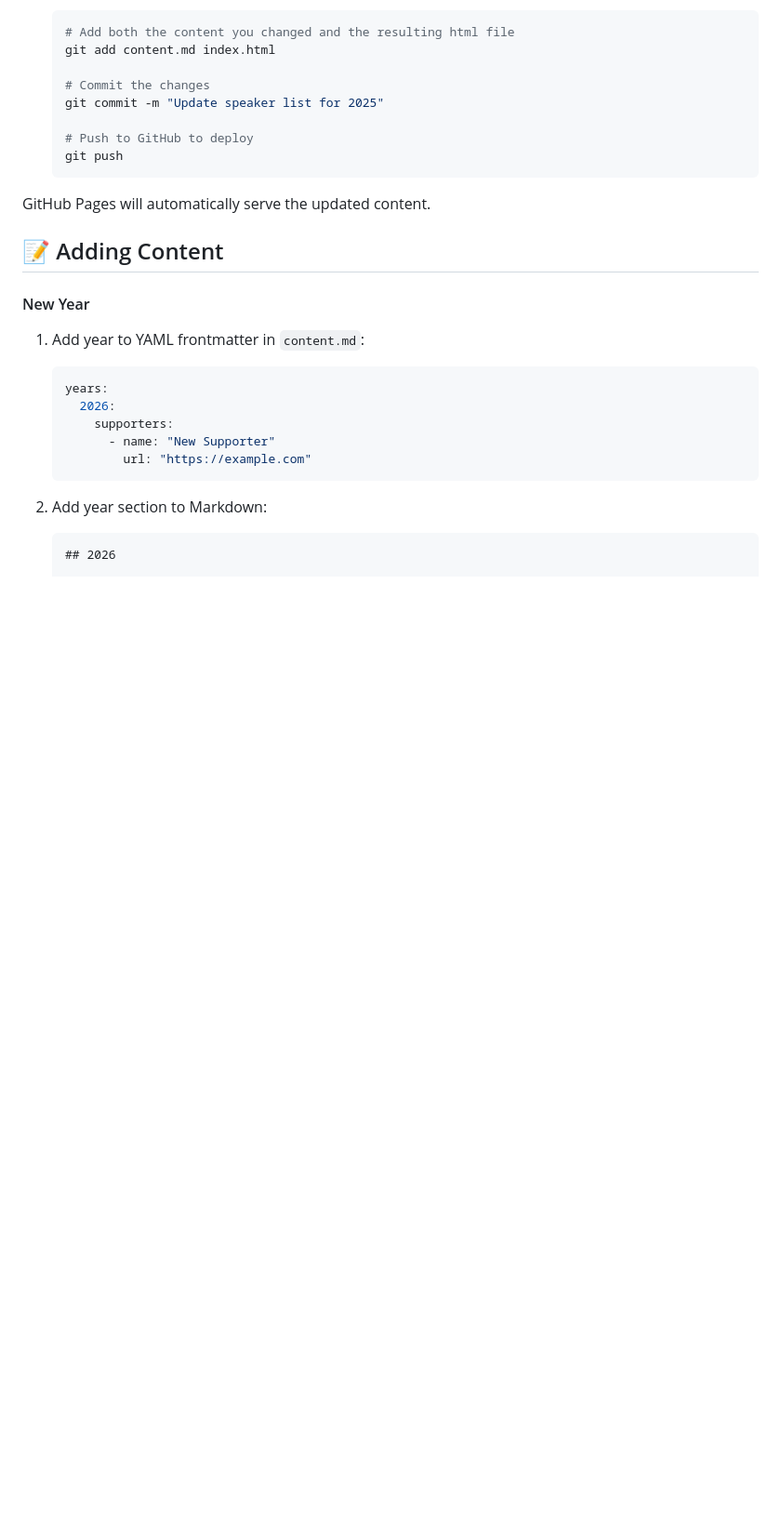
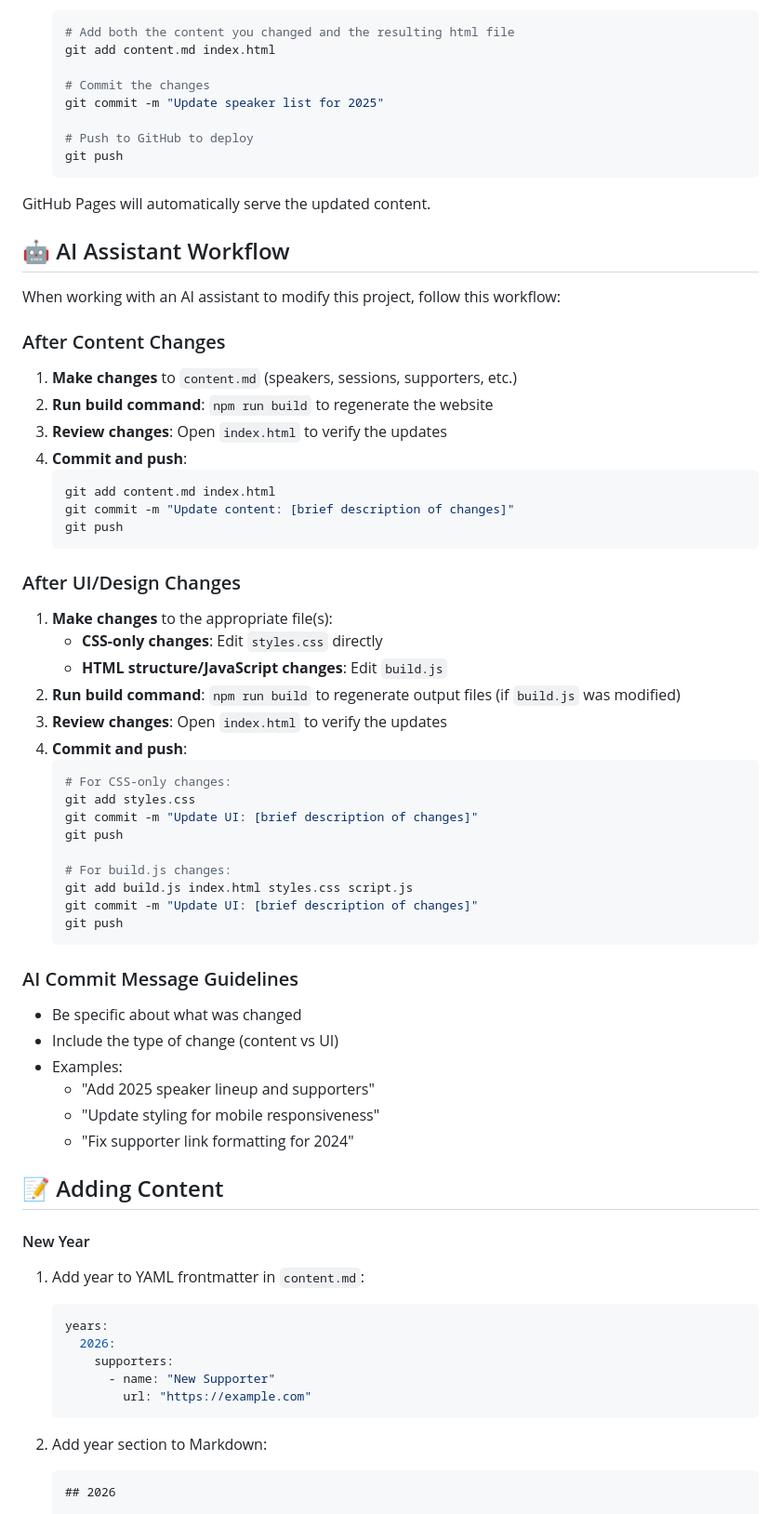
Before and after one commit to RNCDev/fp-venture-day, a Markdown page: README.md, the part around the change printed below. Shown: that part at 93% size. Rendered like a GitHub page; blank space fills up the shorter version.

````diff
--- a/README.md
+++ b/README.md
@@ -77,6 +92,48 @@ When you're ready to publish your changes:
     git push
     ```
 GitHub Pages will automatically serve the updated content.
+
+## 🤖 AI Assistant Workflow
+
+When working with an AI assistant to modify this project, follow this workflow:
+
+### After Content Changes
+1. **Make changes** to `content.md` (speakers, sessions, supporters, etc.)
+2. **Run build command**: `npm run build` to regenerate the website
+3. **Review changes**: Open `index.html` to verify the updates
+4. **Commit and push**:
+   ```bash
+   git add content.md index.html
+   git commit -m "Update content: [brief description of changes]"
+   git push
+   ```
+
+### After UI/Design Changes
+1. **Make changes** to the appropriate file(s):
+   - **CSS-only changes**: Edit `styles.css` directly
+   - **HTML structure/JavaScript changes**: Edit `build.js`
+2. **Run build command**: `npm run build` to regenerate output files (if `build.js` was modified)
+3. **Review changes**: Open `index.html` to verify the updates
+4. **Commit and push**:
+   ```bash
+   # For CSS-only changes:
+   git add styles.css
+   git commit -m "Update UI: [brief description of changes]"
+   git push
+
+   # For build.js changes:
+   git add build.js index.html styles.css script.js
+   git commit -m "Update UI: [brief description of changes]"
+   git push
+   ```
+
+### AI Commit Message Guidelines
+- Be specific about what was changed
+- Include the type of change (content vs UI)
+- Examples:
+  - "Add 2025 speaker lineup and supporters"
+  - "Update styling for mobile responsiveness"
+  - "Fix supporter link formatting for 2024"
 
 ## 📝 Adding Content
 
````
Also changed, not shown: other parts of README.md (+15 -0 lines).
